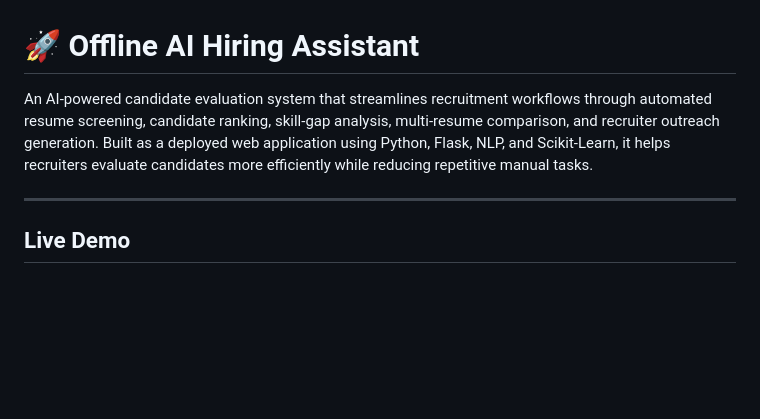
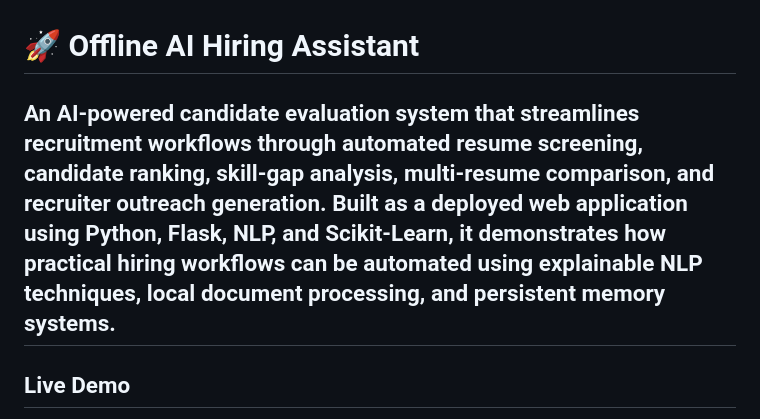
Before and after one commit to vivek-devda/offline-ai-hiring-assistant, a Markdown page: README.md, the part around the change. GitHub-like rendering; blank space fills up the shorter version.

```diff
--- a/README.md
+++ b/README.md
@@ -1,7 +1,6 @@
 # 🚀 Offline AI Hiring Assistant
 
-An AI-powered candidate evaluation system that streamlines recruitment workflows through automated resume screening, candidate ranking, skill-gap analysis, multi-resume comparison, and recruiter outreach generation. Built as a deployed web application using Python, Flask, NLP, and Scikit-Learn, it helps recruiters evaluate candidates more efficiently while reducing repetitive manual tasks.
-
+An AI-powered candidate evaluation system that streamlines recruitment workflows through automated resume screening, candidate ranking, skill-gap analysis, multi-resume comparison, and recruiter outreach generation. Built as a deployed web application using Python, Flask, NLP, and Scikit-Learn, it demonstrates how practical hiring workflows can be automated using explainable NLP techniques, local document processing, and persistent memory systems.
 ---
 ## Live Demo
 
```
